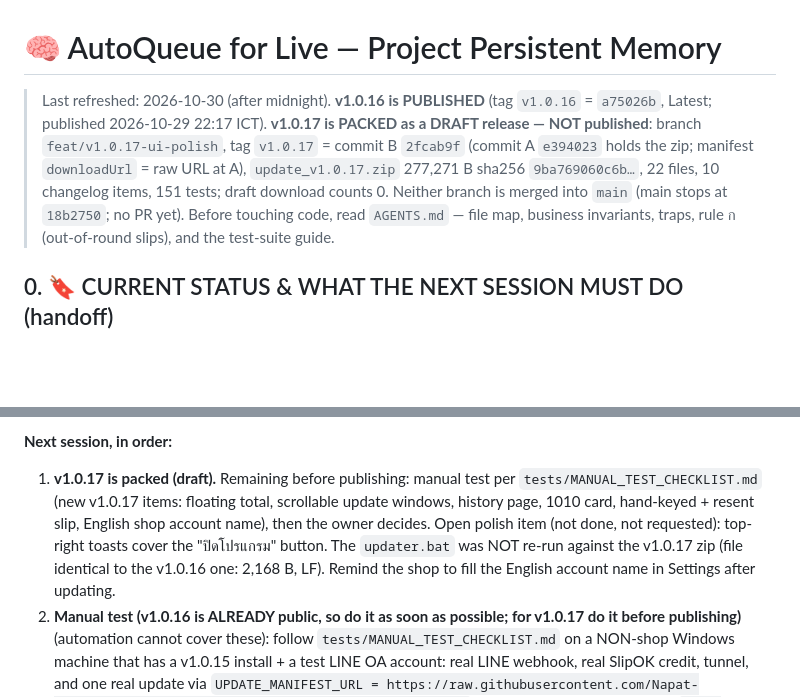
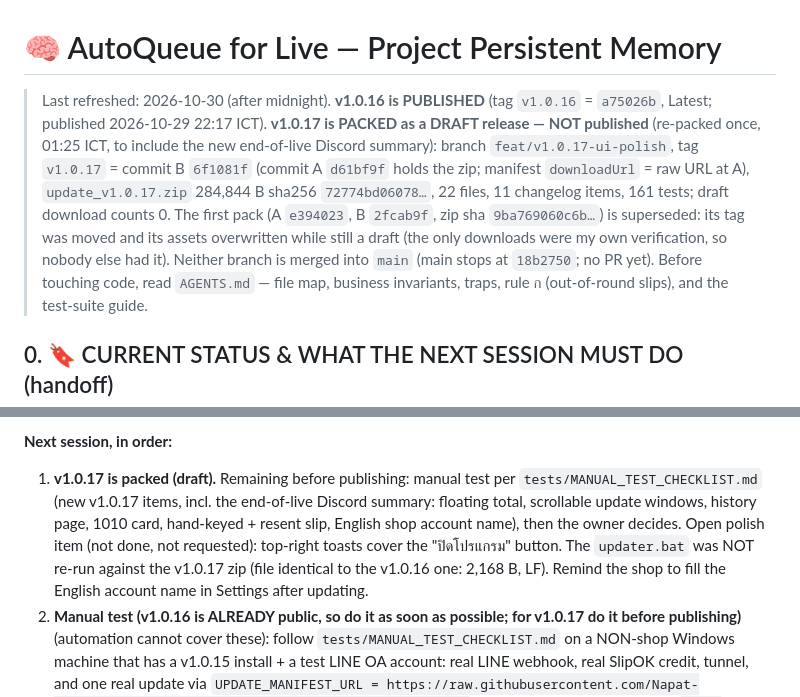
Before and after one commit to Napat-Newbie/AutoQueueforLive, a Markdown page: MEMORY.md, 2 parts joined by grey strips. Drawn GitHub-style; blank space fills up the shorter version.

Commit message:
docs: MEMORY.md - v1.0.17 re-packed (draft) with end-of-live summary analysis

```diff
--- a/MEMORY.md
+++ b/MEMORY.md
@@ -1,6 +1,6 @@
 # 🧠 AutoQueue for Live — Project Persistent Memory
 
-> Last refreshed: 2026-10-30 (after midnight). **v1.0.16 is PUBLISHED** (tag `v1.0.16` = `a75026b`, Latest; published 2026-10-29 22:17 ICT). **v1.0.17 is PACKED as a DRAFT release — NOT published**: branch `feat/v1.0.17-ui-polish`, tag `v1.0.17` = commit B `2fcab9f` (commit A `e394023` holds the zip; manifest `downloadUrl` = raw URL at A), `update_v1.0.17.zip` 277,271 B sha256 `9ba769060c6b…`, 22 files, 10 changelog items, 151 tests; draft download counts 0. Neither branch is merged into `main` (main stops at `18b2750`; no PR yet).
+> Last refreshed: 2026-10-30 (after midnight). **v1.0.16 is PUBLISHED** (tag `v1.0.16` = `a75026b`, Latest; published 2026-10-29 22:17 ICT). **v1.0.17 is PACKED as a DRAFT release — NOT published** (re-packed once, 01:25 ICT, to include the new end-of-live Discord summary): branch `feat/v1.0.17-ui-polish`, tag `v1.0.17` = commit B `6f1081f` (commit A `d61bf9f` holds the zip; manifest `downloadUrl` = raw URL at A), `update_v1.0.17.zip` 284,844 B sha256 `72774bd06078…`, 22 files, 11 changelog items, 161 tests; draft download counts 0. The first pack (A `e394023`, B `2fcab9f`, zip sha `9ba769060c6b…`) is superseded: its tag was moved and its assets overwritten while still a draft (the only downloads were my own verification, so nobody else had it). Neither branch is merged into `main` (main stops at `18b2750`; no PR yet).
 > Before touching code, read `AGENTS.md` — file map, business invariants, traps, rule ก (out-of-round slips), and the test-suite guide.
 
 ## 0. 🔖 CURRENT STATUS & WHAT THE NEXT SESSION MUST DO (handoff)
@@ -22,7 +23,7 @@
 - `.gitattributes` locks `*.bat`/`*.vbs` to LF — REQUIRED because `updater.bat` overwrites itself while running; a CRLF-packed copy breaks cmd.exe mid-update. Every shipped zip v1.0.10–v1.0.16 contains LF `updater.bat` 2,168 bytes — verified again this pack. Packing MUST be done from a fresh clone
 
 **Next session, in order:**
-1. **v1.0.17 is packed (draft).** Remaining before publishing: manual test per `tests/MANUAL_TEST_CHECKLIST.md` (new v1.0.17 items: floating total, scrollable update windows, history page, 1010 card, hand-keyed + resent slip, English shop account name), then the owner decides. Open polish item (not done, not requested): top-right toasts cover the "ปิดโปรแกรม" button. The `updater.bat` was NOT re-run against the v1.0.17 zip (file identical to the v1.0.16 one: 2,168 B, LF). Remind the shop to fill the English account name in Settings after updating.
+1. **v1.0.17 is packed (draft).** Remaining before publishing: manual test per `tests/MANUAL_TEST_CHECKLIST.md` (new v1.0.17 items, incl. the end-of-live Discord summary: floating total, scrollable update windows, history page, 1010 card, hand-keyed + resent slip, English shop account name), then the owner decides. Open polish item (not done, not requested): top-right toasts cover the "ปิดโปรแกรม" button. The `updater.bat` was NOT re-run against the v1.0.17 zip (file identical to the v1.0.16 one: 2,168 B, LF). Remind the shop to fill the English account name in Settings after updating.
 2. **Manual test (v1.0.16 is ALREADY public, so do it as soon as possible; for v1.0.17 do it before publishing)** (automation cannot cover these): follow `tests/MANUAL_TEST_CHECKLIST.md` on a NON-shop Windows machine that has a v1.0.15 install + a test LINE OA account: real LINE webhook, real SlipOK credit, tunnel, and one real update via `UPDATE_MANIFEST_URL = https://raw.githubusercontent.com/Napat-Newbie/AutoQueueforLive/a75026b/releases/version.json` (set through the setup page or `POST /api/system/save_update_url`, then press update on the dashboard; clear it afterwards). Checklist also covers the out-of-round badge (หมวด ข), the Discord live monitor and (new) the alert sounds / toasts / 🔔 history / copy buttons — these were never heard or seen by a person; smoke test: set real DISCORD_ACTIVITY/DEVREPORT webhooks, run a live, press queue buttons, end the live — actions must appear in the activity channel and the summary embed must arrive.
 3. **Publishing is the owner's call.** v1.0.16 DONE (22:17 ICT; verified `latest/download/version.json` answers 1.0.16 and the zip matches sha256). For v1.0.17 (still a draft) use `gh release edit v1.0.17 --repo Napat-Newbie/AutoQueueforLive --draft=false --latest`, then verify `curl -sL https://github.com/Napat-Newbie/AutoQueueforLive/releases/latest/download/version.json` answers 1.0.16. Rollback for v1.0.16 if needed: `gh release edit v1.0.15 --repo Napat-Newbie/AutoQueueforLive --latest` (machines already updated cannot be downgraded this way — `hasUpdate` only fires on newer versions).
 4. **Open a PR to `main`** (main lacks all work after `18b2750`): `feat/v1.0.16-edit-items` is the released code; v1.0.17 will build on it. Needs owner OK.
```
Also changed, not shown: other parts of MEMORY.md (+2 -1 lines).
